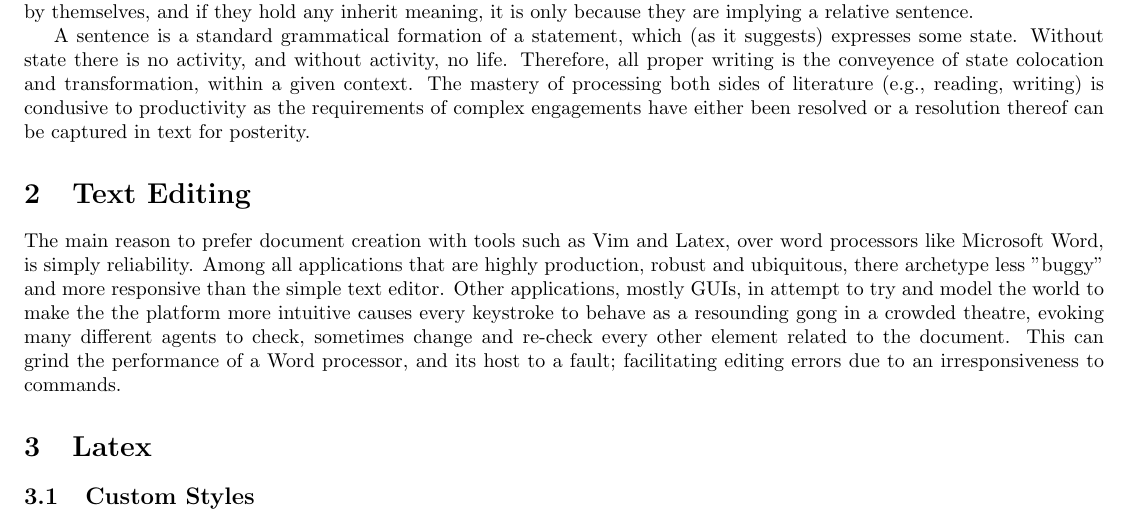
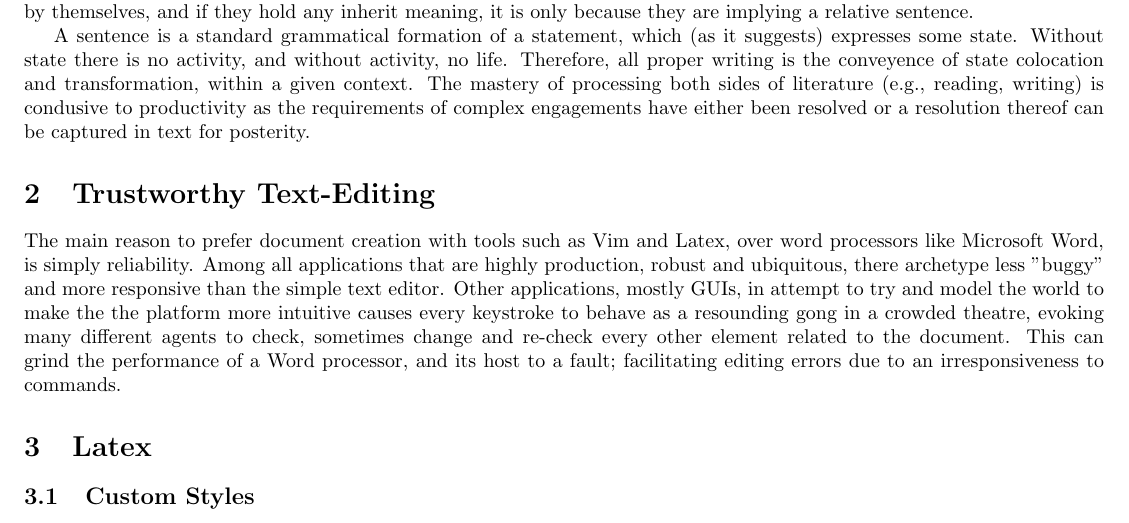
Before and after one commit to Tertioptus/Effective-Text-Editing, a LaTeX document (Effective-Text-Editing.tex): part of page 2 of 2, cut so that both start at the same text. Compiled offline with pdfLaTeX.

Commit message:
add trustworthy

```diff
--- a/Effective-Text-Editing.tex
+++ b/Effective-Text-Editing.tex
@@ -11,7 +11,7 @@ The most basic unit of textual information is not a letter, nor a word, but a se
 
 A sentence is a standard grammatical formation of a statement, which (as it suggests) expresses some state.  Without state there is no activity, and without activity, no life.  Therefore, all proper writing is the conveyence of state colocation and transformation, within a given context.  The mastery of processing both sides of literature (e.g., reading, writing) is condusive to productivity as the requirements of complex engagements have either been resolved or a resolution thereof can be captured in text for posterity.
 
-\section{Text Editing}
+\section{Trustworthy Text-Editing}
 The main reason to prefer document creation with tools such as Vim and Latex, over word processors like Microsoft Word, is simply reliability.  Among all applications that are highly production, robust and ubiquitous, there archetype less "buggy" and more responsive than the simple text editor.  Other applications, mostly GUIs, in attempt to try and model the world to make the the platform more intuitive causes every keystroke to behave as a resounding gong in a crowded theatre, evoking many different agents to check, sometimes change and re-check every other element related to the document.  This can grind the performance of a Word processor, and its host to a fault; facilitating editing errors due to an irresponsiveness to commands.
 
 \section{Latex}
```
